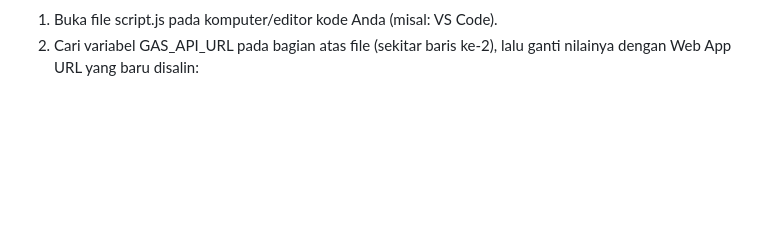
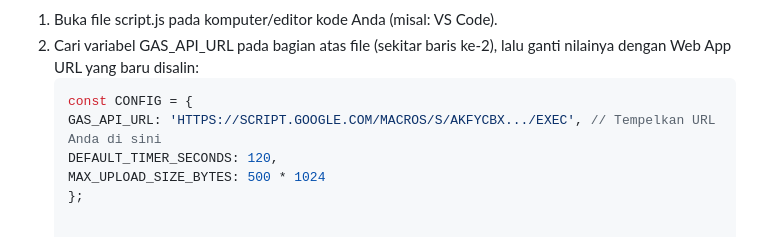
Before and after one commit to IlhamSancez20/Time-Slide-Image, a Markdown page: README.md, the part around the change. Rendered like a GitHub page; blank space fills up the shorter version.

````diff
--- a/README.md
+++ b/README.md
@@ -126,3 +126,9 @@ Aplikasi ini membutuhkan integrasi backend dari Google. Silakan ikuti langkah-la
 ### Langkah B: Menghubungkan URL ke Frontend
 1. Buka file script.js pada komputer/editor kode Anda (misal: VS Code).
 2. Cari variabel GAS_API_URL pada bagian atas file (sekitar baris ke-2), lalu ganti nilainya dengan Web App URL yang baru disalin:
+   ```javascript
+   const CONFIG = {
+   GAS_API_URL: 'HTTPS://SCRIPT.GOOGLE.COM/MACROS/S/AKFYCBX.../EXEC', // Tempelkan URL Anda di sini
+   DEFAULT_TIMER_SECONDS: 120,
+   MAX_UPLOAD_SIZE_BYTES: 500 * 1024
+   };
````
